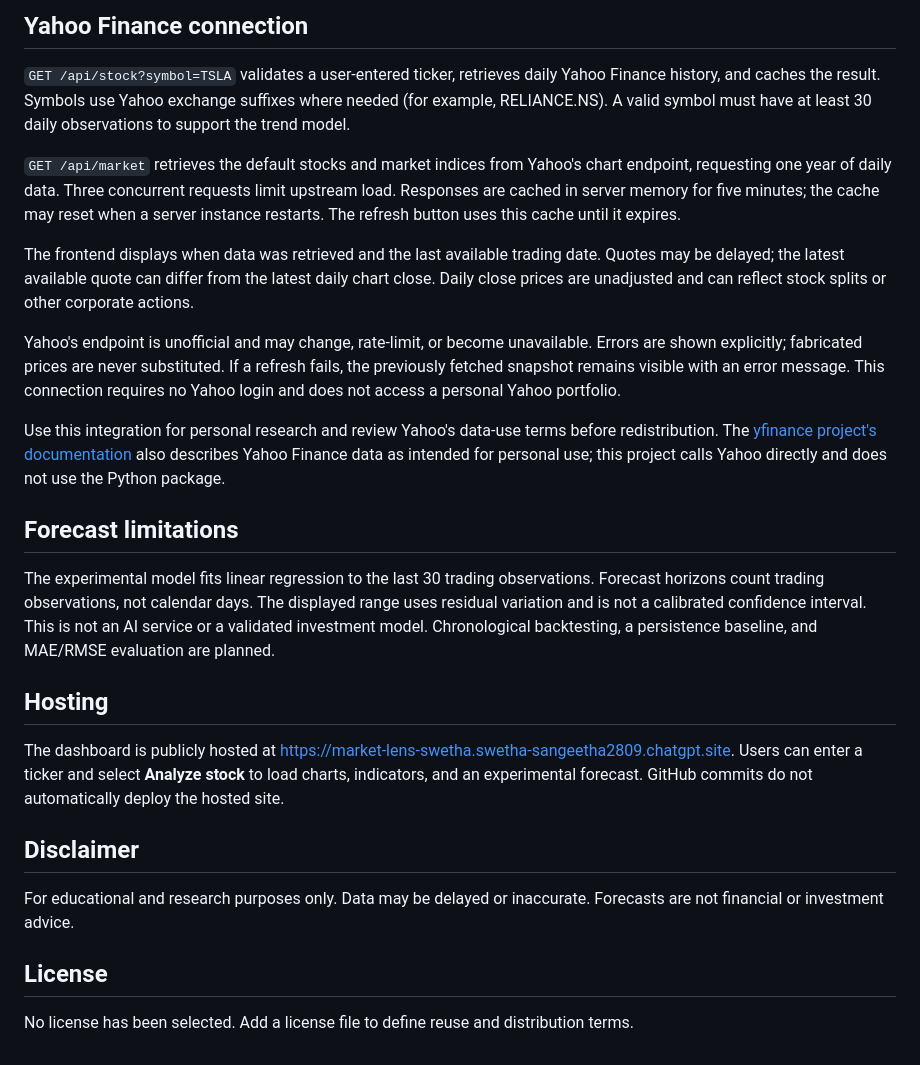
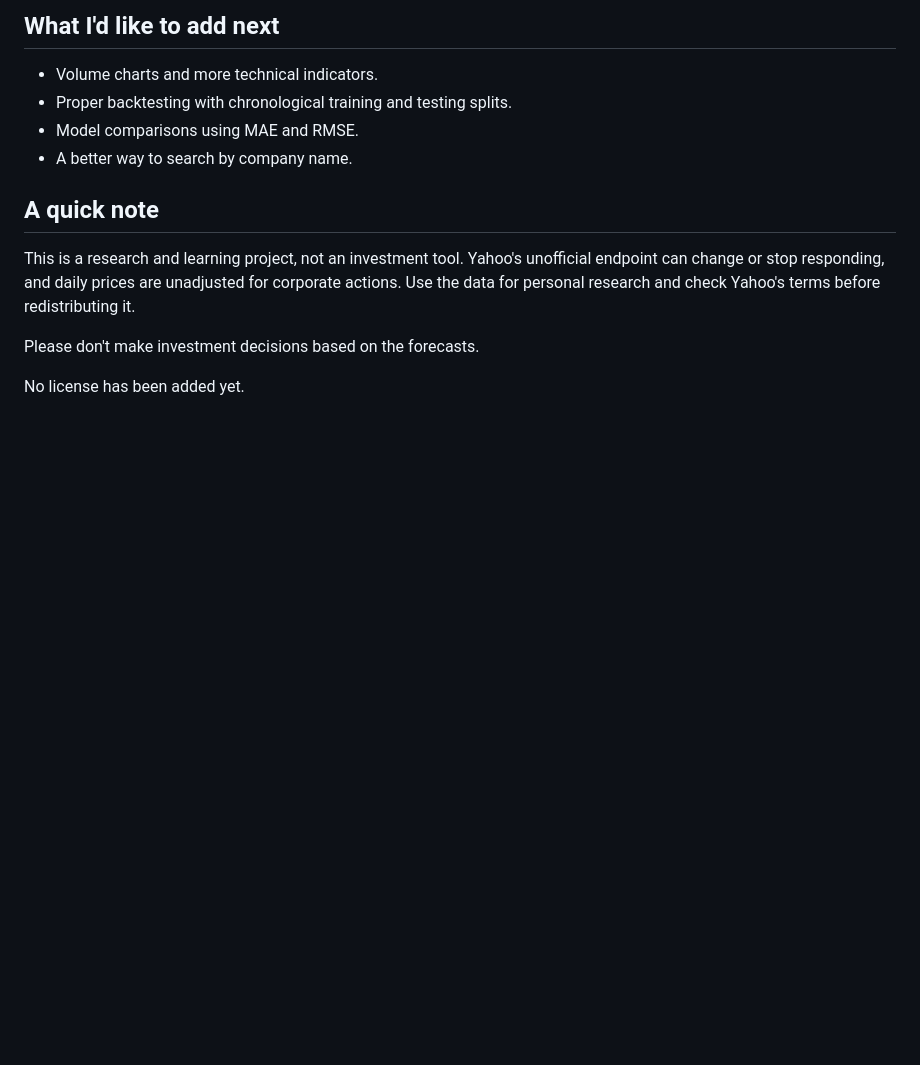
Before and after one commit to ssrid111/AI-ML-stock-market-analysis-dashboard, a Markdown page: README.md, the part around one of its changes. GitHub-like rendering; blank space fills up the shorter version.

```diff
--- a/README.md
+++ b/README.md
@@ -44,28 +73,15 @@ The build embeds the browser assets into `dist/server/index.js`, a Cloudflare Wo
 
-## Yahoo Finance connection
+## What I'd like to add next
 
-`GET /api/stock?symbol=TSLA` validates a user-entered ticker, retrieves daily Yahoo Finance history, and caches the result. Symbols use Yahoo exchange suffixes where needed (for example, RELIANCE.NS). A valid symbol must have at least 30 daily observations to support the trend model.
+- Volume charts and more technical indicators.
+- Proper backtesting with chronological training and testing splits.
+- Model comparisons using MAE and RMSE.
+- A better way to search by company name.
 
-`GET /api/market` retrieves the default stocks and market indices from Yahoo's chart endpoint, requesting one year of daily data. Three concurrent requests limit upstream load. Responses are cached in server memory for five minutes; the cache may reset when a server instance restarts. The refresh button uses this cache until it expires.
+## A quick note
 
-The frontend displays when data was retrieved and the last available trading date. Quotes may be delayed; the latest available quote can differ from the latest daily chart close. Daily close prices are unadjusted and can reflect stock splits or other corporate actions.
+This is a research and learning project, not an investment tool. Yahoo's unofficial endpoint can change or stop responding, and daily prices are unadjusted for corporate actions. Use the data for personal research and check Yahoo's terms before redistributing it.
 
-Yahoo's endpoint is unofficial and may change, rate-limit, or become unavailable. Errors are shown explicitly; fabricated prices are never substituted. If a refresh fails, the previously fetched snapshot remains visible with an error message. This connection requires no Yahoo login and does not access a personal Yahoo portfolio.
+Please don't make investment decisions based on the forecasts.
 
-Use this integration for personal research and review Yahoo's data-use terms before redistribution. The [yfinance project's documentation](https://github.com/ranaroussi/yfinance) also describes Yahoo Finance data as intended for personal use; this project calls Yahoo directly and does not use the Python package.
-
-## Forecast limitations
-
-The experimental model fits linear regression to the last 30 trading observations. Forecast horizons count trading observations, not calendar days. The displayed range uses residual variation and is not a calibrated confidence interval. This is not an AI service or a validated investment model. Chronological backtesting, a persistence baseline, and MAE/RMSE evaluation are planned.
-
-## Hosting
-
-The dashboard is publicly hosted at https://market-lens-swetha.swetha-sangeetha2809.chatgpt.site. Users can enter a ticker and select **Analyze stock** to load charts, indicators, and an experimental forecast. GitHub commits do not automatically deploy the hosted site.
-
-## Disclaimer
-
-For educational and research purposes only. Data may be delayed or inaccurate. Forecasts are not financial or investment advice.
-
-## License
-
-No license has been selected. Add a license file to define reuse and distribution terms.
+No license has been added yet.
```
Also changed, not shown: other parts of README.md (+51 -22 lines).
